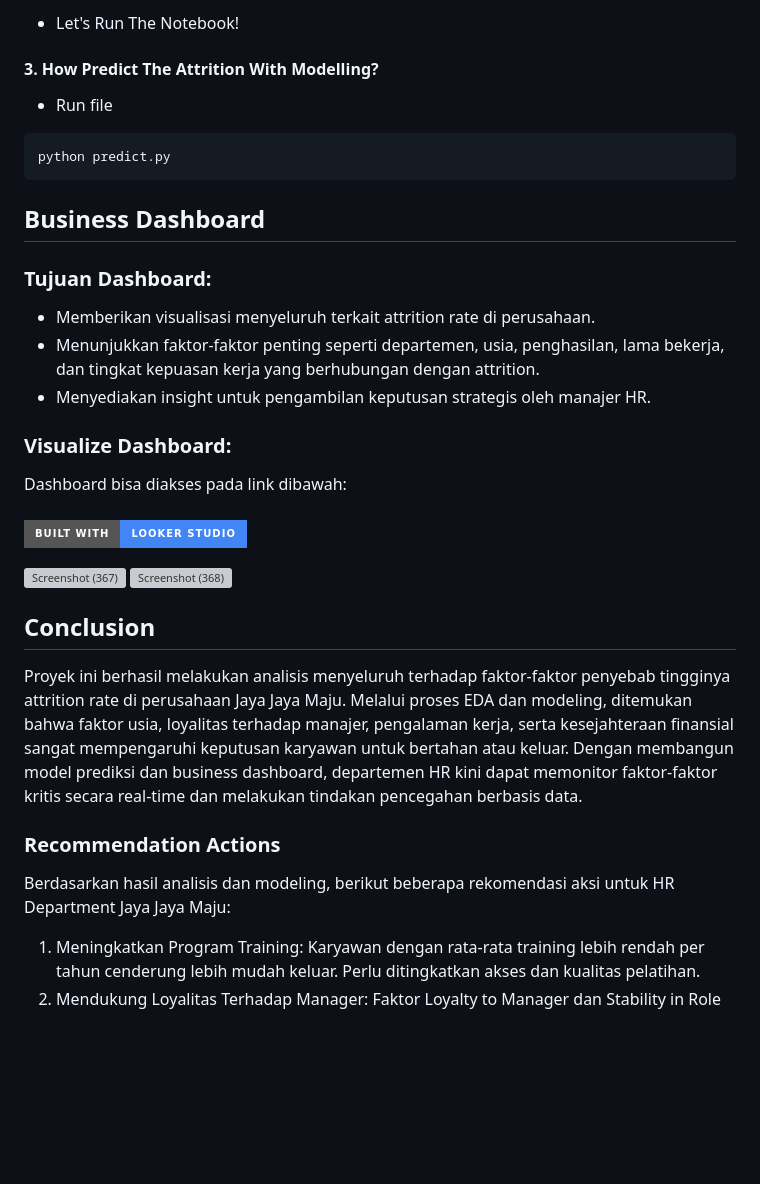
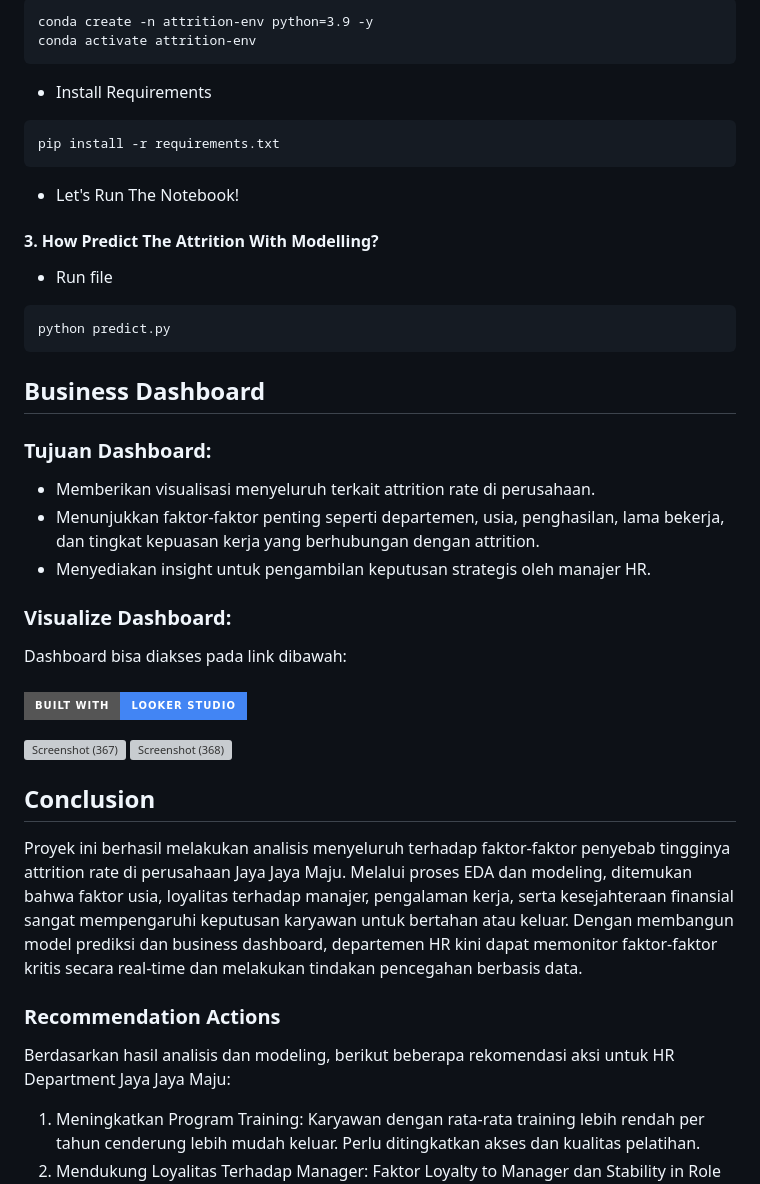
Before and after one commit to covryzne/learn-dicoding, a Markdown page: Submission/Employee Retention Optimization through Prediction and Dashboard Monitoring/README.md, the part around one of its changes. GitHub-like rendering; badges without logos; blank space fills up the shorter version; grey boxes are pictures that could not be loaded.

````diff
--- a/Submission/Employee Retention Optimization through Prediction and Dashboard Monitoring/README.md
+++ b/Submission/Employee Retention Optimization through Prediction and Dashboard Monitoring/README.md
@@ -37,32 +53,50 @@ Link dataset bisa diakses di dibawah ini: <br> <br>
 
-   - Let's Run The Notebook!
+```
+conda create -n attrition-env python=3.9 -y
+conda activate attrition-env
+```
+
+- Install Requirements
+
+```
+pip install -r requirements.txt
+```
+
+- Let's Run The Notebook!
 
 #### 3. How Predict The Attrition With Modelling?
 
-   - Run file
-   ```
-   python predict.py
-   ```
+- Run file
+
+```
+python predict.py
+```
 
 ## Business Dashboard
+
 ### Tujuan Dashboard:
+
 - Memberikan visualisasi menyeluruh terkait attrition rate di perusahaan.
 - Menunjukkan faktor-faktor penting seperti departemen, usia, penghasilan, lama bekerja, dan tingkat kepuasan kerja yang berhubungan dengan attrition.
 - Menyediakan insight untuk pengambilan keputusan strategis oleh manajer HR.
 
 ### Visualize Dashboard:
+
 Dashboard bisa diakses pada link dibawah: <br><br>
 [![Built with Looker Studio](https://img.shields.io/badge/Built%20with-Looker%20Studio-4285F4?style=for-the-badge&logo=googleanalytics&logoColor=white)](https://lookerstudio.google.com/reporting/ddad8308-d445-4228-9208-ce9471113627)
 
 ![Screenshot (367)](https://github.com/user-attachments/assets/e7f7789a-e224-4810-a9a4-2dd4a388a62b)
 ![Screenshot (368)](https://github.com/user-attachments/assets/1d56bbf5-5716-4721-aa85-41d063ccd9ee)
 
-## **Conclusion**
+## Conclusion
+
 Proyek ini berhasil melakukan analisis menyeluruh terhadap faktor-faktor penyebab tingginya attrition rate di perusahaan Jaya Jaya Maju. Melalui proses EDA dan modeling, ditemukan bahwa faktor usia, loyalitas terhadap manajer, pengalaman kerja, serta kesejahteraan finansial sangat mempengaruhi keputusan karyawan untuk bertahan atau keluar.
 Dengan membangun model prediksi dan business dashboard, departemen HR kini dapat memonitor faktor-faktor kritis secara real-time dan melakukan tindakan pencegahan berbasis data.
 
 ### Recommendation Actions
+
 Berdasarkan hasil analisis dan modeling, berikut beberapa rekomendasi aksi untuk HR Department Jaya Jaya Maju:
+
 1. Meningkatkan Program Training: Karyawan dengan rata-rata training lebih rendah per tahun cenderung lebih mudah keluar. Perlu ditingkatkan akses dan kualitas pelatihan.
 2. Mendukung Loyalitas Terhadap Manager: Faktor Loyalty to Manager dan Stability in Role berhubungan dengan bertahannya karyawan. Disarankan adanya program engagement antara atasan dan bawahan.
 3. Perhatikan Kebijakan Work-Life Balance: Karyawan yang tinggal jauh dari kantor (Distance From Home) memiliki kecenderungan lebih tinggi untuk keluar. Dapat dipertimbangkan kebijakan fleksibilitas kerja.
````
Also changed, not shown: other parts of Submission/Employee Retention Optimization through Prediction and Dashboard Monitoring/README.md (+35 -19 lines).
